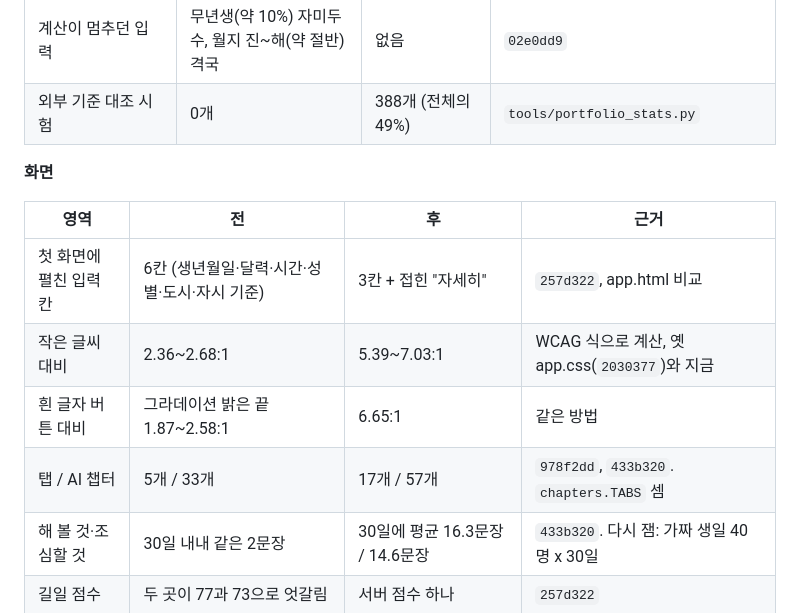
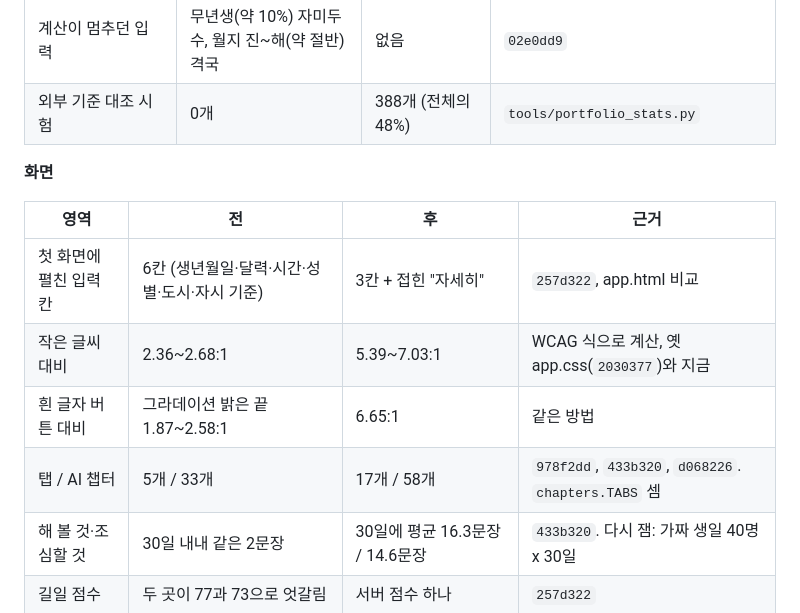
Before and after one commit to seungwook-kim/saju-agent, a Markdown page: README.md, the part around one of its changes. Rendered like a GitHub page.

```diff
--- a/README.md
+++ b/README.md
@@ -75,7 +76,7 @@ AI는 계산된 사실표만 받고, 사실표에 없는 숫자나 단정하는
 | 음력표 | 중국 달력 기준, 한국 달력과 2,038일 다름 | 한국천문연구원 기준 | `02e0dd9` |
 | 행성 최대 오차 (PyEphem 대조) | 목성 8.2°, 토성 0.82°, 달 0.26° | 0.03°, 0.05°, 0.09° | `02e0dd9` |
 | 계산이 멈추던 입력 | 무년생(약 10%) 자미두수, 월지 진~해(약 절반) 격국 | 없음 | `02e0dd9` |
-| 외부 기준 대조 시험 | 0개 | 388개 (전체의 49%) | `tools/portfolio_stats.py` |
+| 외부 기준 대조 시험 | 0개 | 388개 (전체의 48%) | `tools/portfolio_stats.py` |
 
 **화면**
 
@@ -84,7 +85,7 @@ AI는 계산된 사실표만 받고, 사실표에 없는 숫자나 단정하는
 | 첫 화면에 펼친 입력 칸 | 6칸 (생년월일·달력·시간·성별·도시·자시 기준) | 3칸 + 접힌 "자세히" | `257d322`, app.html 비교 |
 | 작은 글씨 대비 | 2.36~2.68:1 | 5.39~7.03:1 | WCAG 식으로 계산, 옛 app.css(`2030377`)와 지금 |
 | 흰 글자 버튼 대비 | 그라데이션 밝은 끝 1.87~2.58:1 | 6.65:1 | 같은 방법 |
-| 탭 / AI 챕터 | 5개 / 33개 | 17개 / 57개 | `978f2dd`, `433b320`. `chapters.TABS` 셈 |
+| 탭 / AI 챕터 | 5개 / 33개 | 17개 / 58개 | `978f2dd`, `433b320`, `d068226`. `chapters.TABS` 셈 |
 | 해 볼 것·조심할 것 | 30일 내내 같은 2문장 | 30일에 평균 16.3문장 / 14.6문장 | `433b320`. 다시 잼: 가짜 생일 40명 x 30일 |
 | 길일 점수 | 두 곳이 77과 73으로 엇갈림 | 서버 점수 하나 | `257d322` |
 
```
Also changed, not shown: other parts of README.md (+6 -5 lines), docs/images/life.jpg, 1 other file.
